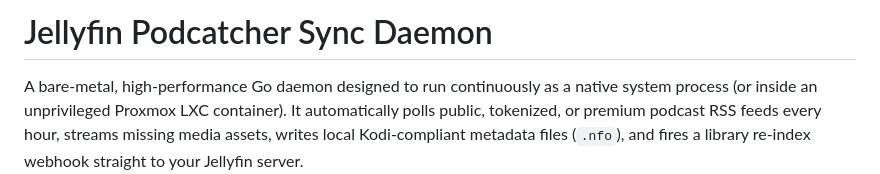
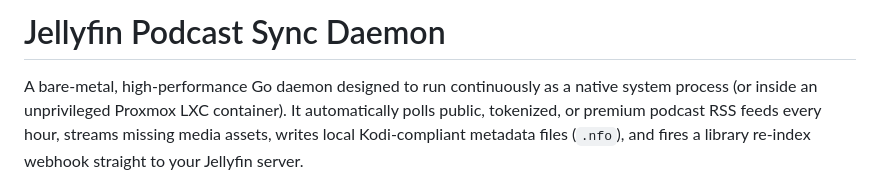
Before and after one commit to isilb/jellyfin-podcatcher, a Markdown page: README.md, the part around the change. Rendered like a GitHub page.

Commit message:
Update project name from 'Podcatcher' to 'Podcast'

```diff
--- a/README.md
+++ b/README.md
@@ -1,4 +1,4 @@
-# Jellyfin Podcatcher Sync Daemon
+# Jellyfin Podcast Sync Daemon
 
 A bare-metal, high-performance Go daemon designed to run continuously as a native system process (or inside an unprivileged Proxmox LXC container). It automatically polls public, tokenized, or premium podcast RSS feeds every hour, streams missing media assets, writes local Kodi-compliant metadata files (`.nfo`), and fires a library re-index webhook straight to your Jellyfin server.
 
```
